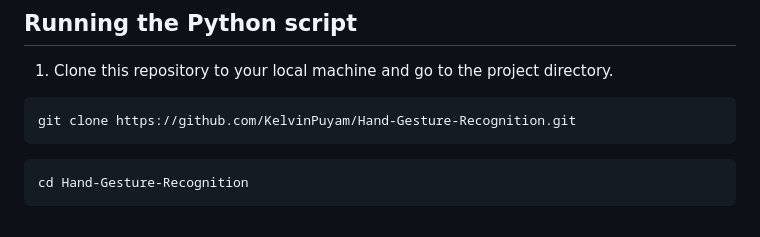
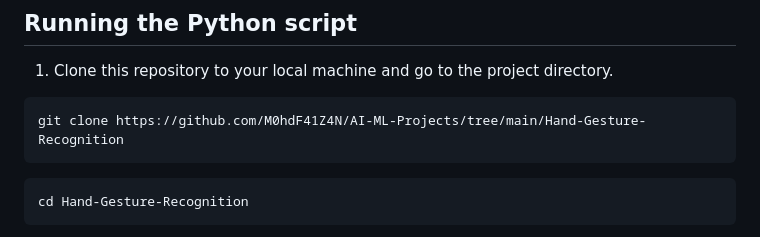
Before and after one commit to M0hdF41Z4N/AI-ML-Projects, a Markdown page: Hand-Gesture-Recognition/README.md, the part around one of its changes. Rendered like a GitHub page.

````diff
--- a/Hand-Gesture-Recognition/README.md
+++ b/Hand-Gesture-Recognition/README.md
@@ -37,7 +37,7 @@ This ensures that you have a clean environment with the necessary dependencies i
 
 1. Clone this repository to your local machine and go to the project directory.
 ```bash
-git clone https://github.com/KelvinPuyam/Hand-Gesture-Recognition.git
+git clone https://github.com/M0hdF41Z4N/AI-ML-Projects/tree/main/Hand-Gesture-Recognition
 ```
 ```bash
 cd Hand-Gesture-Recognition
````
Also changed, not shown: other parts of Hand-Gesture-Recognition/README.md (+1 -1 lines).
